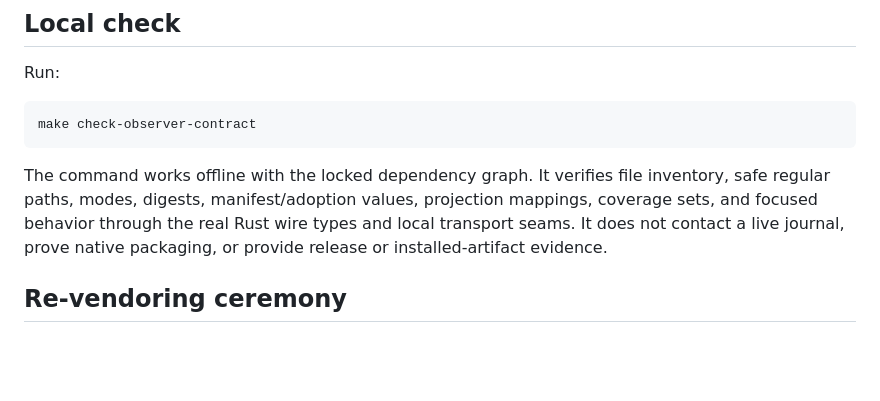
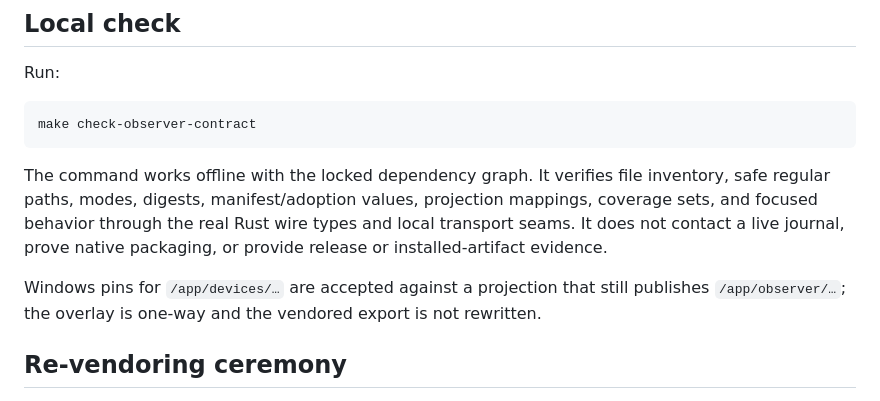
Before and after one commit to solpbc/solstone-windows, a Markdown page: docs/observer-contract-adoption.md, the part around the change. GitHub-like rendering; blank space fills up the shorter version.

Commit message:
docs(contract): note the one-way /app/devices projection overlay
The vendored projection still publishes /app/observer/…; Windows pins are
/app/devices/…. The overlay is one-way, rewrites nothing in the bundle, and
retires at the next re-vendor.

```diff
--- a/docs/observer-contract-adoption.md
+++ b/docs/observer-contract-adoption.md
@@ -42,6 +42,10 @@ inventory, safe regular paths, modes, digests, manifest/adoption values,
 projection mappings, coverage sets, and focused behavior through the real Rust
 wire types and local transport seams. It does not contact a live journal, prove
 native packaging, or provide release or installed-artifact evidence.
+
+Windows pins for `/app/devices/…` are accepted against a projection that still
+publishes `/app/observer/…`; the overlay is one-way and the vendored export is
+not rewritten.
 
 ## Re-vendoring ceremony
 
```
